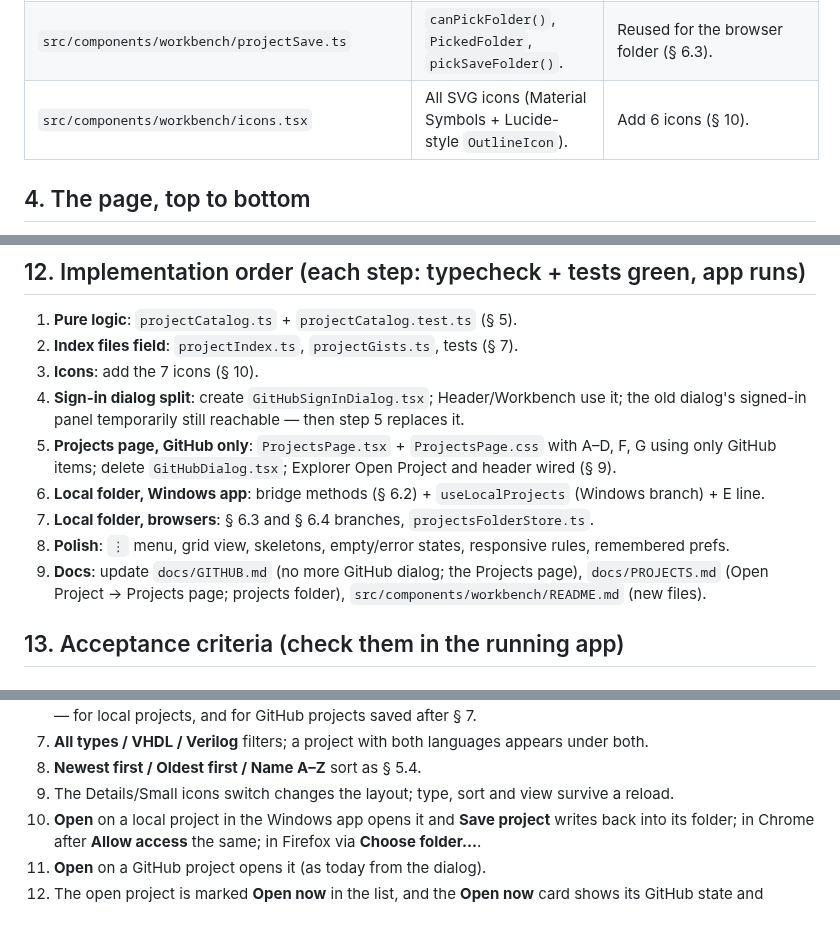
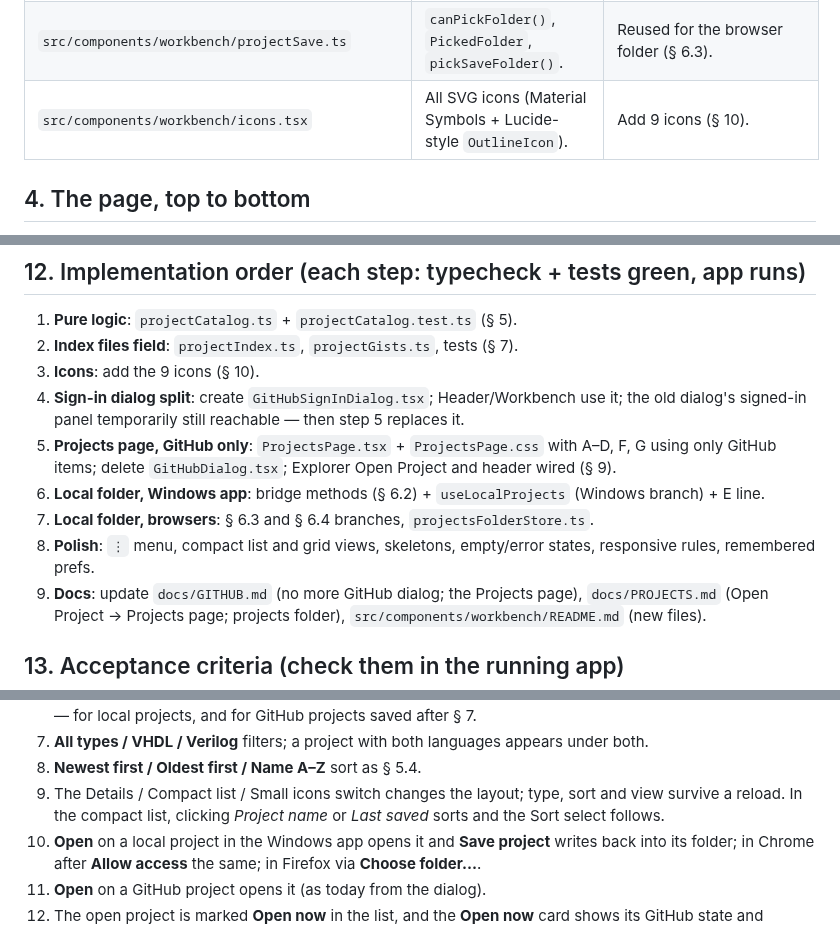
Before and after one commit to rlangoy/HDLBoard, a Markdown page: docs/project_browse_page.md, 3 parts joined by grey strips. Rendered like a GitHub page.

```diff
--- a/docs/project_browse_page.md
+++ b/docs/project_browse_page.md
@@ -49,7 +49,7 @@ small dialog (`GitHubSignInDialog.tsx`), because they wait for the user to act i
 | `winInstaller/electron/preload.js`, `main.js` | IPC for `read-local-file`, `write-local-file`, … | Add 3 IPC handlers (§ 6.2). |
 | `src/components/workbench/fileKinds.ts` | `languageOfName(name)` → `'vhdl' \| 'verilog' \| undefined`. | Reused for language detection. |
 | `src/components/workbench/projectSave.ts` | `canPickFolder()`, `PickedFolder`, `pickSaveFolder()`. | Reused for the browser folder (§ 6.3). |
-| `src/components/workbench/icons.tsx` | All SVG icons (Material Symbols + Lucide-style `OutlineIcon`). | Add 6 icons (§ 10). |
+| `src/components/workbench/icons.tsx` | All SVG icons (Material Symbols + Lucide-style `OutlineIcon`). | Add 9 icons (§ 10). |
 
 ## 4. The page, top to bottom
 
@@ -575,14 +615,14 @@ The mockup contains the exact paths — copy them from there.
 
 1. **Pure logic**: `projectCatalog.ts` + `projectCatalog.test.ts` (§ 5).
 2. **Index files field**: `projectIndex.ts`, `projectGists.ts`, tests (§ 7).
-3. **Icons**: add the 7 icons (§ 10).
+3. **Icons**: add the 9 icons (§ 10).
 4. **Sign-in dialog split**: create `GitHubSignInDialog.tsx`; Header/Workbench use it; the old
    dialog's signed-in panel temporarily still reachable — then step 5 replaces it.
 5. **Projects page, GitHub only**: `ProjectsPage.tsx` + `ProjectsPage.css` with A–D, F, G using only
    GitHub items; delete `GitHubDialog.tsx`; Explorer Open Project and header wired (§ 9).
 6. **Local folder, Windows app**: bridge methods (§ 6.2) + `useLocalProjects` (Windows branch) + E line.
 7. **Local folder, browsers**: § 6.3 and § 6.4 branches, `projectsFolderStore.ts`.
-8. **Polish**: `⋮` menu, grid view, skeletons, empty/error states, responsive rules, remembered prefs.
+8. **Polish**: `⋮` menu, compact list and grid views, skeletons, empty/error states, responsive rules, remembered prefs.
 9. **Docs**: update `docs/GITHUB.md` (no more GitHub dialog; the Projects page), `docs/PROJECTS.md`
    (Open Project → Projects page; projects folder), `src/components/workbench/README.md` (new files).
 
@@ -602,7 +642,8 @@ Run with `scripts\start-windows.cmd` (browser) and in the Windows app build.
    matching file under it — for local projects, and for GitHub projects saved after § 7.
 7. **All types / VHDL / Verilog** filters; a project with both languages appears under both.
 8. **Newest first / Oldest first / Name A–Z** sort as § 5.4.
-9. The Details/Small icons switch changes the layout; type, sort and view survive a reload.
+9. The Details / Compact list / Small icons switch changes the layout; type, sort and view survive a
+   reload. In the compact list, clicking *Project name* or *Last saved* sorts and the Sort select follows.
 10. **Open** on a local project in the Windows app opens it and **Save project** writes back into its
     folder; in Chrome after **Allow access** the same; in Firefox via **Choose folder…**.
 11. **Open** on a GitHub project opens it (as today from the dialog).
```
Also changed, not shown: other parts of docs/project_browse_page.md (+46 -6 lines), docs/images/UI_Project_Open_page_compact_list.png (added), 1 other file.
